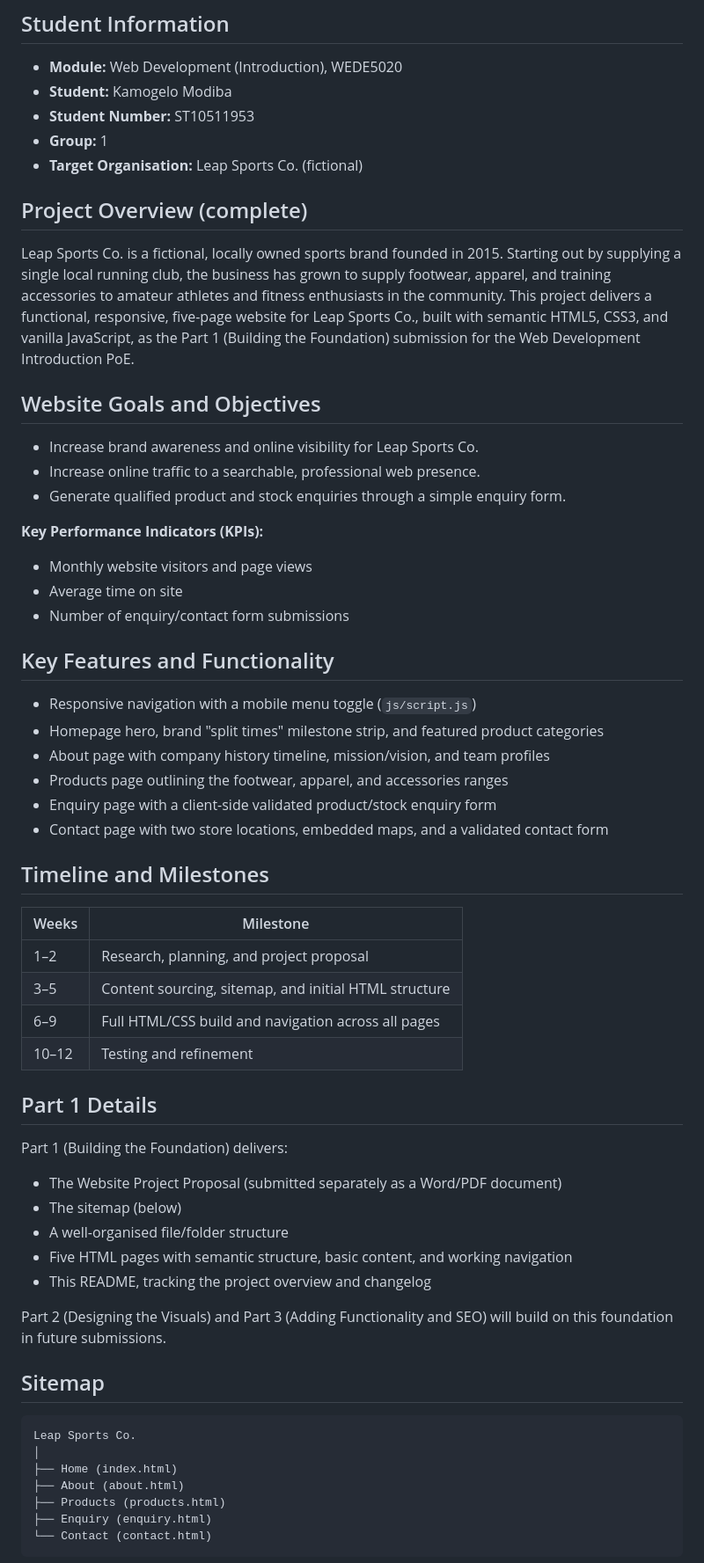
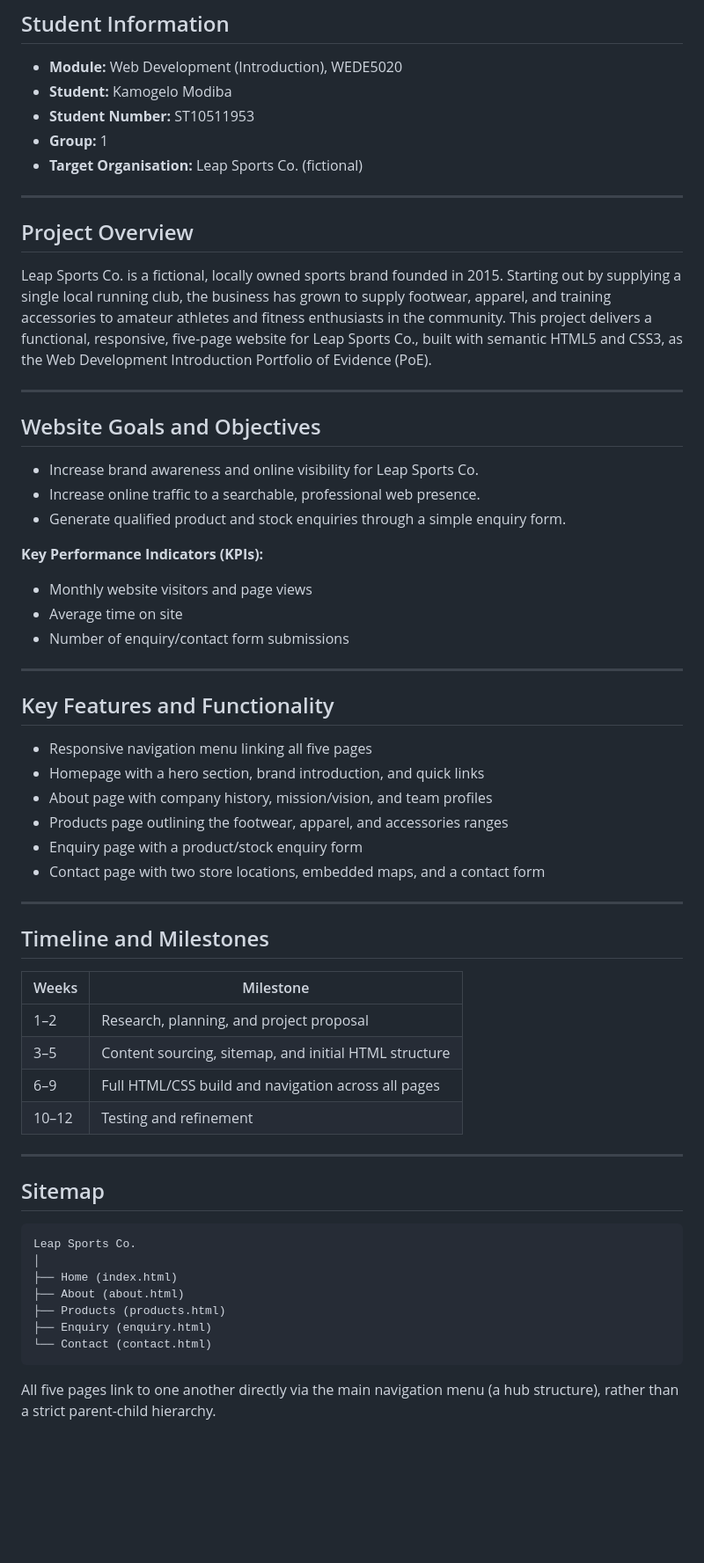
Before and after one commit to modibakamogelo95/Web_Development-Project, a Markdown page: README.md, the part around one of its changes. Shown at 88% size. Rendered like a GitHub page; blank space fills up the shorter version.

````diff
--- a/README.md
+++ b/README.md
@@ -7,14 +7,17 @@
 - **Group:** 1
 - **Target Organisation:** Leap Sports Co. (fictional)
 
-## Project Overview (complete)
-Leap Sports Co. is a fictional, locally owned sports brand founded in 2015. Starting
-out by supplying a single local running club, the business has grown to supply
-footwear, apparel, and training accessories to amateur athletes and fitness
-enthusiasts in the community. This project delivers a functional, responsive,
-five-page website for Leap Sports Co., built with semantic HTML5, CSS3, and
-vanilla JavaScript, as the Part 1 (Building the Foundation) submission for the
-Web Development Introduction PoE.
+---
+
+## Project Overview
+Leap Sports Co. is a fictional, locally owned sports brand founded in 2015.
+Starting out by supplying a single local running club, the business has grown
+to supply footwear, apparel, and training accessories to amateur athletes and
+fitness enthusiasts in the community. This project delivers a functional,
+responsive, five-page website for Leap Sports Co., built with semantic HTML5
+and CSS3, as the Web Development Introduction Portfolio of Evidence (PoE).
+
+---
 
 ## Website Goals and Objectives
 - Increase brand awareness and online visibility for Leap Sports Co.
@@ -26,13 +29,17 @@ Web Development Introduction PoE.
 - Average time on site
 - Number of enquiry/contact form submissions
 
+---
+
 ## Key Features and Functionality
-- Responsive navigation with a mobile menu toggle (`js/script.js`)
-- Homepage hero, brand "split times" milestone strip, and featured product categories
-- About page with company history timeline, mission/vision, and team profiles
+- Responsive navigation menu linking all five pages
+- Homepage with a hero section, brand introduction, and quick links
+- About page with company history, mission/vision, and team profiles
 - Products page outlining the footwear, apparel, and accessories ranges
-- Enquiry page with a client-side validated product/stock enquiry form
-- Contact page with two store locations, embedded maps, and a validated contact form
+- Enquiry page with a product/stock enquiry form
+- Contact page with two store locations, embedded maps, and a contact form
+
+---
 
 ## Timeline and Milestones
 | Weeks | Milestone |
@@ -42,16 +49,7 @@ Web Development Introduction PoE.
 | 6–9   | Full HTML/CSS build and navigation across all pages |
 | 10–12 | Testing and refinement |
 
-## Part 1 Details
-Part 1 (Building the Foundation) delivers:
-- The Website Project Proposal (submitted separately as a Word/PDF document)
-- The sitemap (below)
-- A well-organised file/folder structure
-- Five HTML pages with semantic structure, basic content, and working navigation
-- This README, tracking the project overview and changelog
-
-Part 2 (Designing the Visuals) and Part 3 (Adding Functionality and SEO) will
-build on this foundation in future submissions.
+---
 
 ## Sitemap
 ```
@@ -63,4 +61,6 @@ Leap Sports Co.
 ├── Enquiry (enquiry.html)
 └── Contact (contact.html)
 ```
+All five pages link to one another directly via the main navigation menu
+(a hub structure), rather than a strict parent-child hierarchy.
 
````
Also changed, not shown: other parts of README.md (+56 -42 lines).
